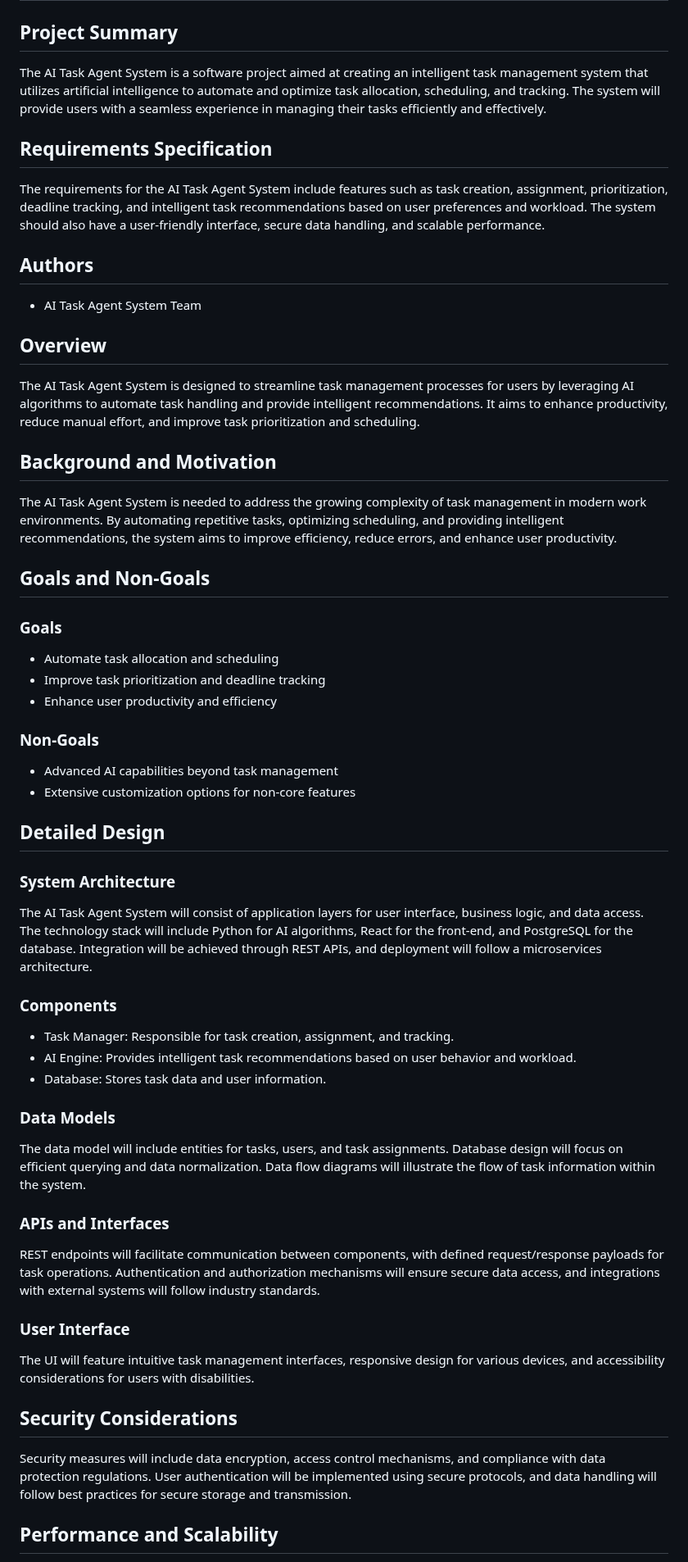
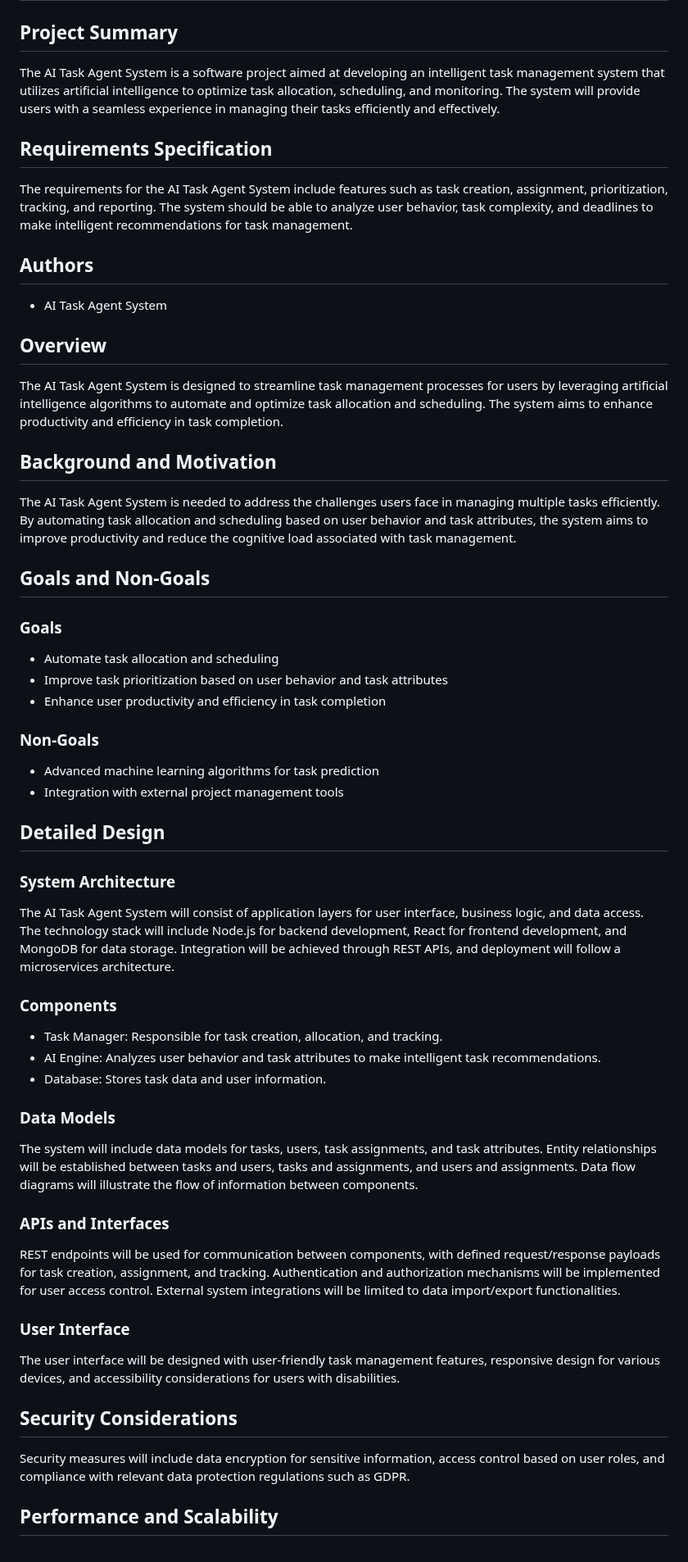
Before and after one commit to rahulramakrishnanprema/Deep-agent-automation, a Markdown page: docs/design/aep-design.md, the part around one of its changes. Shown at 82% size. GitHub-like rendering.

```diff
--- a/docs/design/aep-design.md
+++ b/docs/design/aep-design.md
@@ -1,51 +1,51 @@
 # Project Title: AI Task Agent System Design Document
 
 ## Project Summary
-The AI Task Agent System is a software project aimed at creating an intelligent task management system that utilizes artificial intelligence to automate and optimize task allocation, scheduling, and tracking. The system will provide users with a seamless experience in managing their tasks efficiently and effectively.
+The AI Task Agent System is a software project aimed at developing an intelligent task management system that utilizes artificial intelligence to optimize task allocation, scheduling, and monitoring. The system will provide users with a seamless experience in managing their tasks efficiently and effectively.
 
 ## Requirements Specification
-The requirements for the AI Task Agent System include features such as task creation, assignment, prioritization, deadline tracking, and intelligent task recommendations based on user preferences and workload. The system should also have a user-friendly interface, secure data handling, and scalable performance.
+The requirements for the AI Task Agent System include features such as task creation, assignment, prioritization, tracking, and reporting. The system should be able to analyze user behavior, task complexity, and deadlines to make intelligent recommendations for task management.
 
 ## Authors
-- AI Task Agent System Team
+- AI Task Agent System
 
 ## Overview
-The AI Task Agent System is designed to streamline task management processes for users by leveraging AI algorithms to automate task handling and provide intelligent recommendations. It aims to enhance productivity, reduce manual effort, and improve task prioritization and scheduling.
+The AI Task Agent System is designed to streamline task management processes for users by leveraging artificial intelligence algorithms to automate and optimize task allocation and scheduling. The system aims to enhance productivity and efficiency in task completion.
 
 ## Background and Motivation
-The AI Task Agent System is needed to address the growing complexity of task management in modern work environments. By automating repetitive tasks, optimizing scheduling, and providing intelligent recommendations, the system aims to improve efficiency, reduce errors, and enhance user productivity.
+The AI Task Agent System is needed to address the challenges users face in managing multiple tasks efficiently. By automating task allocation and scheduling based on user behavior and task attributes, the system aims to improve productivity and reduce the cognitive load associated with task management.
 
 ## Goals and Non-Goals
 
 ### Goals
 - Automate task allocation and scheduling
-- Improve task prioritization and deadline tracking
-- Enhance user productivity and efficiency
+- Improve task prioritization based on user behavior and task attributes
+- Enhance user productivity and efficiency in task completion
 
 ### Non-Goals
-- Advanced AI capabilities beyond task management
-- Extensive customization options for non-core features
+- Advanced machine learning algorithms for task prediction
+- Integration with external project management tools
 
 ## Detailed Design
 
 ### System Architecture
-The AI Task Agent System will consist of application layers for user interface, business logic, and data access. The technology stack will include Python for AI algorithms, React for the front-end, and PostgreSQL for the database. Integration will be achieved through REST APIs, and deployment will follow a microservices architecture.
+The AI Task Agent System will consist of application layers for user interface, business logic, and data access. The technology stack will include Node.js for backend development, React for frontend development, and MongoDB for data storage. Integration will be achieved through REST APIs, and deployment will follow a microservices architecture.
 
 ### Components
-- Task Manager: Responsible for task creation, assignment, and tracking.
-- AI Engine: Provides intelligent task recommendations based on user behavior and workload.
+- Task Manager: Responsible for task creation, allocation, and tracking.
+- AI Engine: Analyzes user behavior and task attributes to make intelligent task recommendations.
 - Database: Stores task data and user information.
 
 ### Data Models
-The data model will include entities for tasks, users, and task assignments. Database design will focus on efficient querying and data normalization. Data flow diagrams will illustrate the flow of task information within the system.
+The system will include data models for tasks, users, task assignments, and task attributes. Entity relationships will be established between tasks and users, tasks and assignments, and users and assignments. Data flow diagrams will illustrate the flow of information between components.
 
 ### APIs and Interfaces
-REST endpoints will facilitate communication between components, with defined request/response payloads for task operations. Authentication and authorization mechanisms will ensure secure data access, and integrations with external systems will follow industry standards.
+REST endpoints will be used for communication between components, with defined request/response payloads for task creation, assignment, and tracking. Authentication and authorization mechanisms will be implemented for user access control. External system integrations will be limited to data import/export functionalities.
 
 ### User Interface
-The UI will feature intuitive task management interfaces, responsive design for various devices, and accessibility considerations for users with disabilities.
+The user interface will be designed with user-friendly task management features, responsive design for various devices, and accessibility considerations for users with disabilities.
 
 ## Security Considerations
-Security measures will include data encryption, access control mechanisms, and compliance with data protection regulations. User authentication will be implemented using secure protocols, and data handling will follow best practices for secure storage and transmission.
+Security measures will include data encryption for sensitive information, access control based on user roles, and compliance with relevant data protection regulations such as GDPR.
 
 ## Performance and Scalability
```
Also changed, not shown: other parts of docs/design/aep-design.md (+28 -28 lines).
